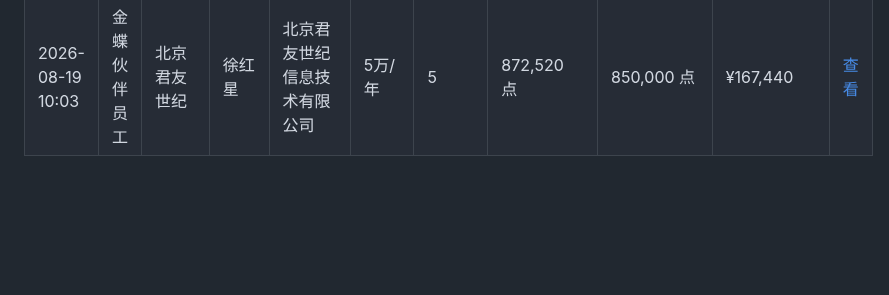
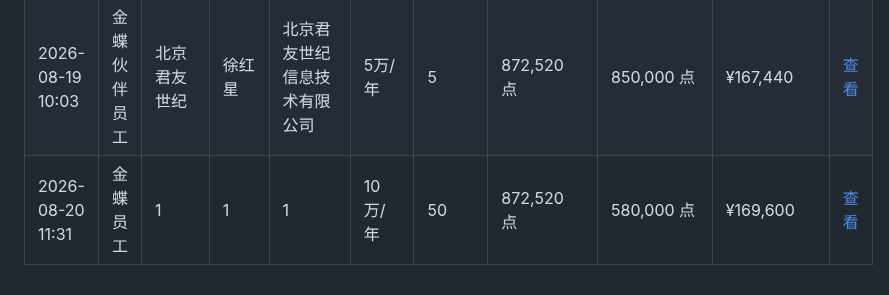
Before and after one commit to zoumaotao/lingee_unit_calculate, a Markdown page: records.md, the part around the change. Rendered like a GitHub page; blank space fills up the shorter version.

Commit message:
添加增购测算记录 (2026/8/20 11:31:55)

```diff
--- a/records.md
+++ b/records.md
@@ -118,3 +118,4 @@
 | 2026-08-18 17:39 | 金蝶员工 | 1 | 1 | 1 | 10万/年 | 5 | 1,738,800 点 | 1,710,000 点 | ¥313,740 | [查看](data/1_1_2026-08-18T09-39-06.md) |
 | 2026-08-18 17:39 | 金蝶员工 | 1 | 1 | 1 | 1000万/年 | 5 | 872,520 点 | 850,000 点 | ¥167,440 | [查看](data/1_1_2026-08-18T09-39-49.md) |
 | 2026-08-19 10:03 | 金蝶伙伴员工 | 北京君友世纪 | 徐红星 | 北京君友世纪信息技术有限公司 | 5万/年 | 5 | 872,520 点 | 850,000 点 | ¥167,440 | [查看](data/%E5%8C%97%E4%BA%AC%E5%90%9B%E5%8F%8B%E4%B8%96%E7%BA%AA%E4%BF%A1%E6%81%AF%E6%8A%80%E6%9C%AF%E6%9C%89%E9%99%90%E5%85%AC%E5%8F%B8_%E5%BE%90%E7%BA%A2%E6%98%9F_2026-08-19T02-03-17.md) |
+| 2026-08-20 11:31 | 金蝶员工 | 1 | 1 | 1 | 10万/年 | 50 | 872,520 点 | 580,000 点 | ¥169,600 | [查看](data/1_1_2026-08-20T03-31-52.md) |
```
